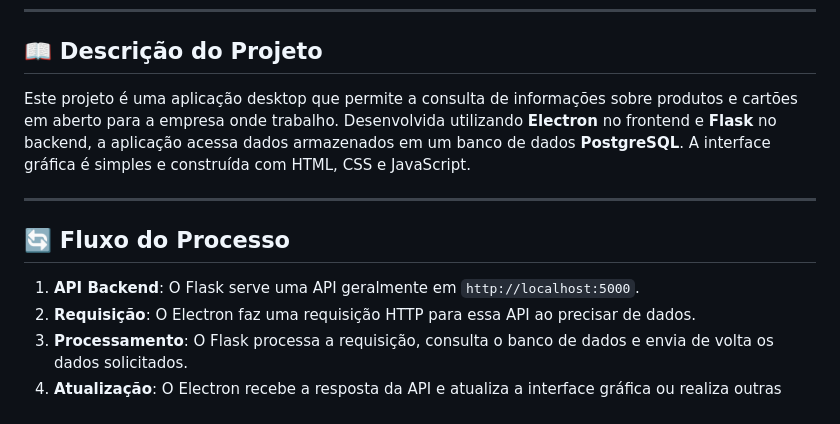
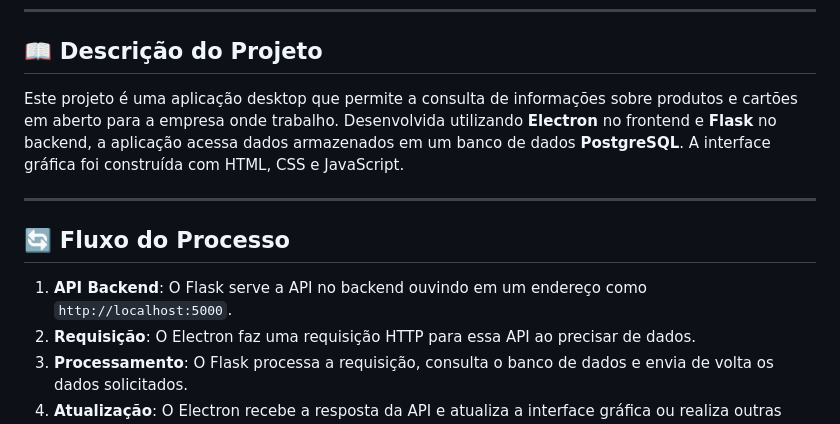
Before and after one commit to GabMatheus/app_flask_electron, a Markdown page: README.md, the part around the change printed below. Rendered like a GitHub page.

```diff
--- a/README.md
+++ b/README.md
@@ -21,13 +21,13 @@
 
 ## 📖 Descrição do Projeto
 
-Este projeto é uma aplicação desktop que permite a consulta de informações sobre produtos e cartões em aberto para a empresa onde trabalho. Desenvolvida utilizando **Electron** no frontend e **Flask** no backend, a aplicação acessa dados armazenados em um banco de dados **PostgreSQL**. A interface gráfica é simples e construída com HTML, CSS e JavaScript.
+Este projeto é uma aplicação desktop que permite a consulta de informações sobre produtos e cartões em aberto para a empresa onde trabalho. Desenvolvida utilizando **Electron** no frontend e **Flask** no backend, a aplicação acessa dados armazenados em um banco de dados **PostgreSQL**. A interface gráfica foi construída com HTML, CSS e JavaScript.
 
 ---
 
 ## 🔄 Fluxo do Processo
 
-1. **API Backend**: O Flask serve uma API geralmente em `http://localhost:5000`.
+1. **API Backend**: O Flask serve a API no backend ouvindo em um endereço como `http://localhost:5000`.
 2. **Requisição**: O Electron faz uma requisição HTTP para essa API ao precisar de dados.
 3. **Processamento**: O Flask processa a requisição, consulta o banco de dados e envia de volta os dados solicitados.
 4. **Atualização**: O Electron recebe a resposta da API e atualiza a interface gráfica ou realiza outras tarefas.
```
Also changed, not shown: other parts of README.md (+27 -21 lines).
